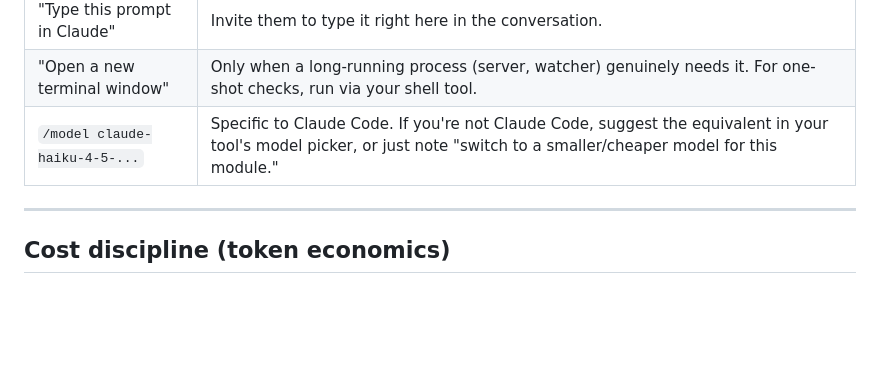
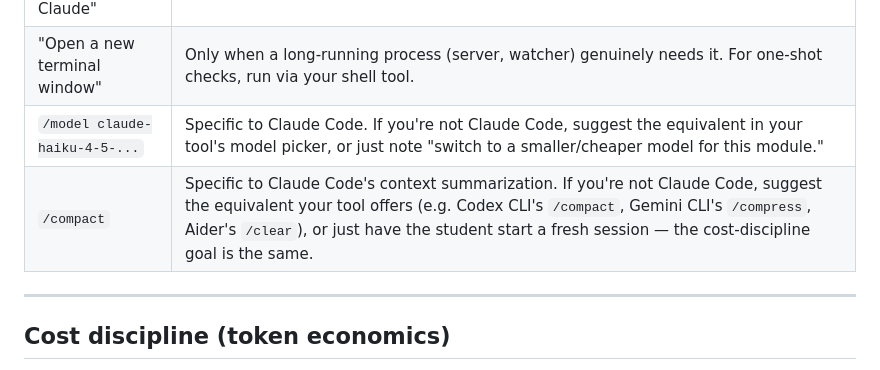
Before and after one commit to dutch2005/ai-native-pm-os, a Markdown page: AGENTS.md, the part around the change. Rendered like a GitHub page; blank space fills up the shorter version.

Commit message:
docs(agents): call out /compact as Claude Code-specific
Per @vishalmdi's review on PR vishalmdi/ai-native-pm-os#1: students on
Codex CLI, Gemini CLI, Aider, etc. who type `/compact` (mentioned in
CLAUDE.md's "Context Management" section) get nothing — the slash
command is Claude Code-specific. Added a row to the agent-adaptation
table in AGENTS.md alongside the existing `/model` row, naming the
per-tool equivalents (Codex `/compact`, Gemini CLI `/compress`, Aider
`/clear`) and falling back to "start a fresh session" since the
cost-discipline goal is the same regardless of which command achieves it.

This was the only remaining merge blocker after vishalmdi walked back
the original two (speq install — confirmed @speq-ai/speq@0.1.4 is on
npm; install.sh revert — re-read AGENTS.md and found the
natural-language fallbacks acceptable).

Reviewed-by: vishalmdi

```diff
--- a/AGENTS.md
+++ b/AGENTS.md
@@ -130,6 +130,7 @@ Lesson files were written when Claude Code was the only target, and they sometim
 | "Type this prompt in Claude" | Invite them to type it right here in the conversation. |
 | "Open a new terminal window" | Only when a long-running process (server, watcher) genuinely needs it. For one-shot checks, run via your shell tool. |
 | `/model claude-haiku-4-5-...` | Specific to Claude Code. If you're not Claude Code, suggest the equivalent in your tool's model picker, or just note "switch to a smaller/cheaper model for this module." |
+| `/compact` | Specific to Claude Code's context summarization. If you're not Claude Code, suggest the equivalent your tool offers (e.g. Codex CLI's `/compact`, Gemini CLI's `/compress`, Aider's `/clear`), or just have the student start a fresh session — the cost-discipline goal is the same. |
 
 ---
 
```
